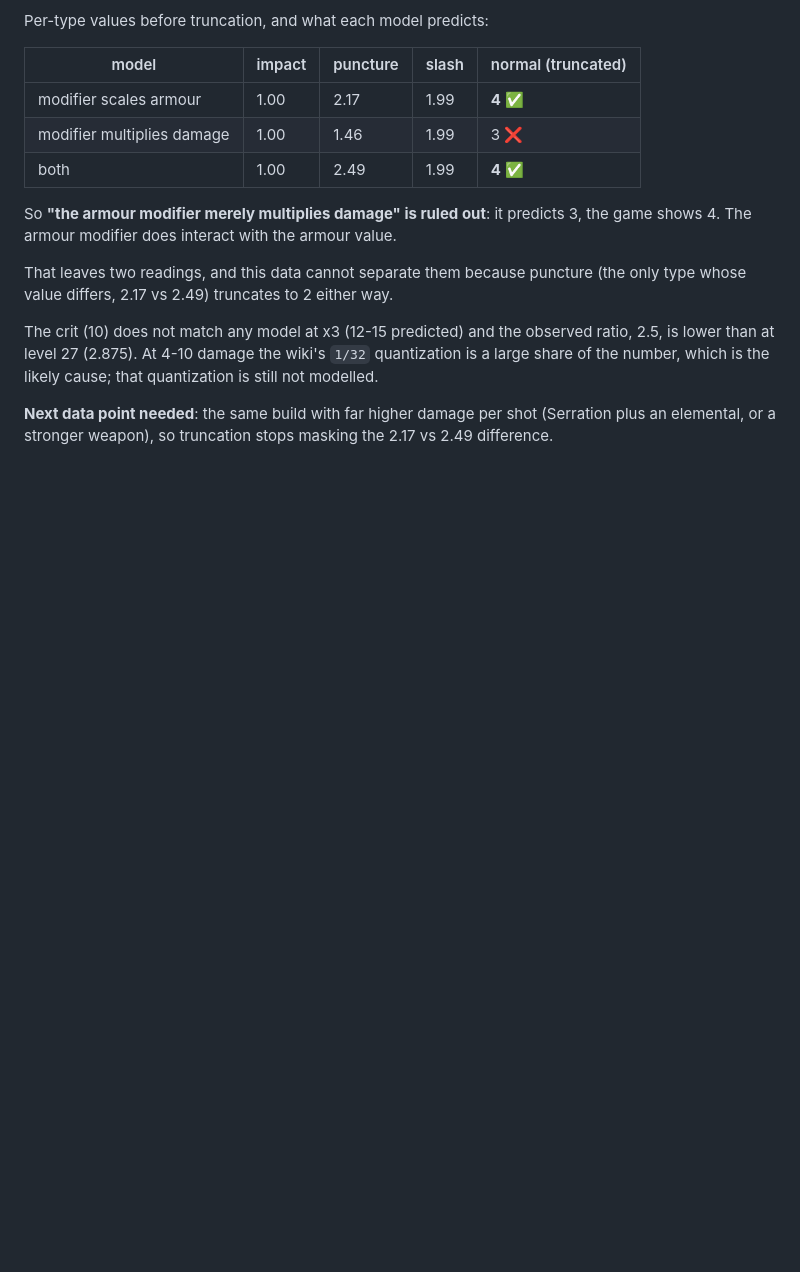
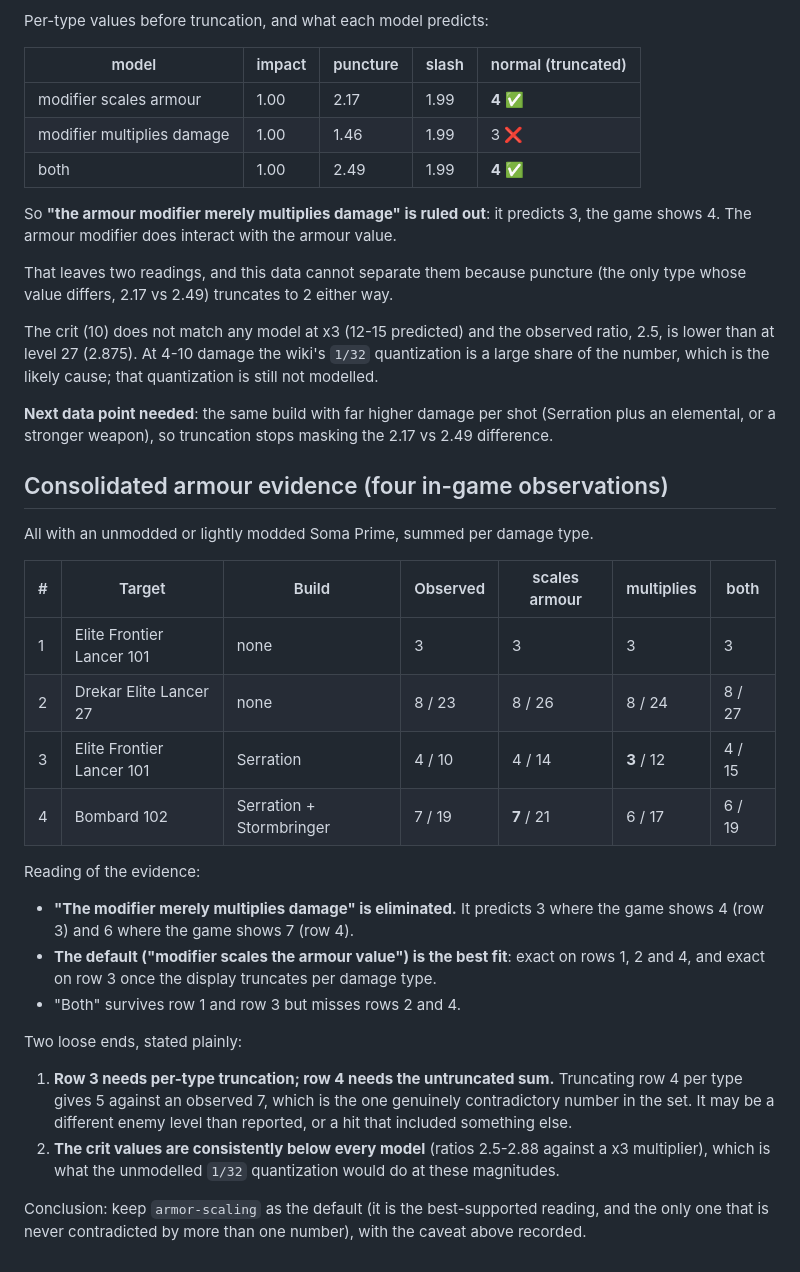
Before and after one commit to asphyksia/wfcalc, a Markdown page: docs/verified-in-game.md, the part around the change. Drawn GitHub-style; blank space fills up the shorter version.

Commit message:
Consolidate the four in-game armour observations
Row-by-row table of what each of the three readings predicts against what the game showed.
'the modifier merely multiplies damage' is eliminated (3 vs 4, 6 vs 7). The default reading
matches rows 1, 2 and 4 exactly and row 3 under per-type truncation.

Two loose ends are recorded rather than smoothed over: row 3 needs per-type truncation while
row 4 needs the untruncated sum, and every crit number sits below all three models, which is
what the unmodelled 1/32 quantization does at these magnitudes.

```diff
--- a/docs/verified-in-game.md
+++ b/docs/verified-in-game.md
@@ -98,3 +98,33 @@ of the number, which is the likely cause; that quantization is still not modelle
 
 **Next data point needed**: the same build with far higher damage per shot (Serration plus an
 elemental, or a stronger weapon), so truncation stops masking the 2.17 vs 2.49 difference.
+
+## Consolidated armour evidence (four in-game observations)
+
+All with an unmodded or lightly modded Soma Prime, summed per damage type.
+
+| # | Target | Build | Observed | scales armour | multiplies | both |
+|---|---|---|---|---|---|---|
+| 1 | Elite Frontier Lancer 101 | none | 3 | 3 | 3 | 3 |
+| 2 | Drekar Elite Lancer 27 | none | 8 / 23 | 8 / 26 | 8 / 24 | 8 / 27 |
+| 3 | Elite Frontier Lancer 101 | Serration | 4 / 10 | 4 / 14 | **3** / 12 | 4 / 15 |
+| 4 | Bombard 102 | Serration + Stormbringer | 7 / 19 | **7** / 21 | 6 / 17 | 6 / 19 |
+
+Reading of the evidence:
+
+- **"The modifier merely multiplies damage" is eliminated.** It predicts 3 where the game shows
+  4 (row 3) and 6 where the game shows 7 (row 4).
+- **The default ("modifier scales the armour value") is the best fit**: exact on rows 1, 2 and 4,
+  and exact on row 3 once the display truncates per damage type.
+- "Both" survives row 1 and row 3 but misses rows 2 and 4.
+
+Two loose ends, stated plainly:
+
+1. **Row 3 needs per-type truncation; row 4 needs the untruncated sum.** Truncating row 4 per
+   type gives 5 against an observed 7, which is the one genuinely contradictory number in the
+   set. It may be a different enemy level than reported, or a hit that included something else.
+2. **The crit values are consistently below every model** (ratios 2.5-2.88 against a x3
+   multiplier), which is what the unmodelled `1/32` quantization would do at these magnitudes.
+
+Conclusion: keep `armor-scaling` as the default (it is the best-supported reading, and the only
+one that is never contradicted by more than one number), with the caveat above recorded.
```
Also changed, not shown: docs/formulas.md (+6 -1 lines).
